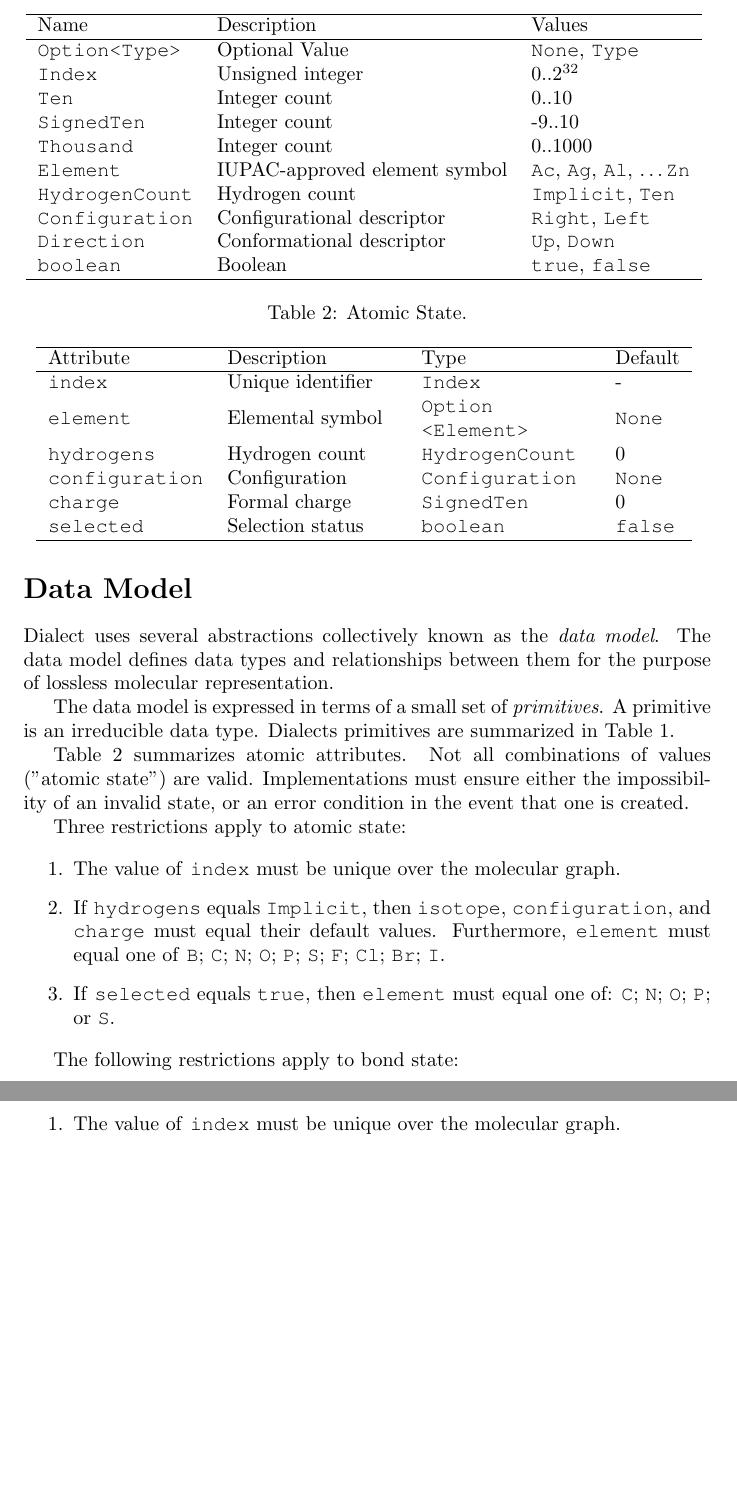
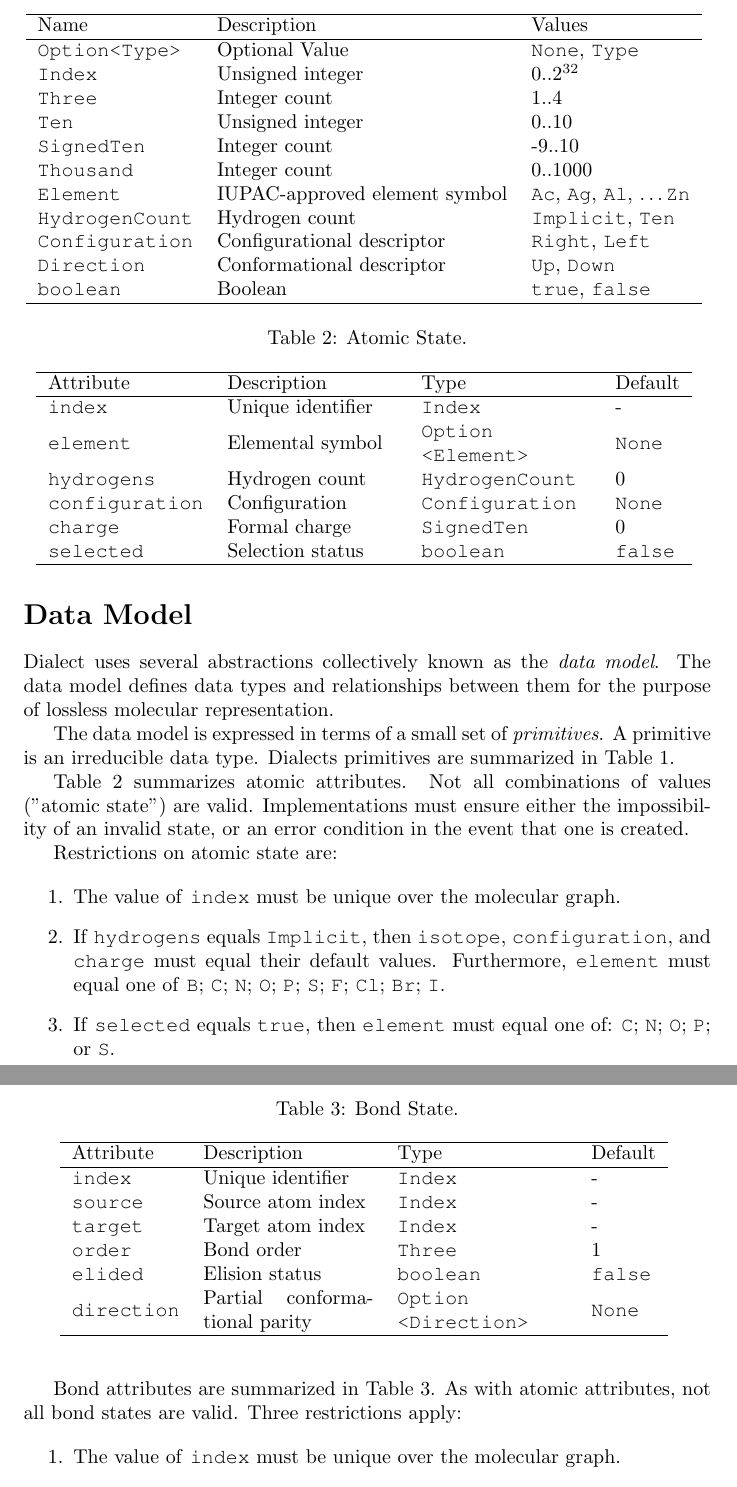
Before and after one commit to rapodaca/dialect, a LaTeX document (manuscript.tex): two parts of pages 5 and 6 of 44, joined at a grey line, cut so that both start at the same text, the shorter picture padded with empty space. Compiled offline with pdfLaTeX.

Commit message:
Restores bond state table. closes #93

```diff
--- a/manuscript.tex
+++ b/manuscript.tex
@@ -97,7 +97,8 @@ The data model is expressed in terms of a small set of \textit{primitives}. A pr
     \hline
     \ttt{Option<Type>} & Optional Value & \ttt{None}, \ttt{Type} \\
     \ttt{Index} & Unsigned integer & 0..2\textsuperscript{32} \\
-    \ttt{Ten} & Integer count & 0..10 \\
+    \ttt{Three} & Integer count & 1..4 \\
+    \ttt{Ten} & Unsigned integer & 0..10 \\
     \ttt{SignedTen} & Integer count & -9..10 \\
     \ttt{Thousand} & Integer count & 0..1000 \\
     \ttt{Element} & IUPAC-\-approved element symbol & \ttt{Ac}, \ttt{Ag}, \ttt{Al}, {\ldots}\ttt{Zn}\\
@@ -130,7 +131,7 @@ Table \ref{table:atomic-state} summarizes atomic attributes. Not all combination
 \label{table:atomic-state}
 \end{table}
 
-Three restrictions apply to atomic state:
+Restrictions on atomic state are:
 
 \begin{enumerate}
     \item{The value of \ttt{index} must be unique over the molecular graph.}
@@ -138,7 +139,25 @@ Three restrictions apply to atomic state:
     \item{If \ttt{selected} equals \ttt{true}, then \ttt{element} must equal one of: \ttt{C}; \ttt{N}; \ttt{O}; \ttt{P}; or \ttt{S}.}
 \end{enumerate}
 
-The following restrictions apply to bond state:
+Bond attributes are summarized in Table \ref{table:bond-state}. As with atomic attributes, not all bond states are valid. Three restrictions apply:
+
+\begin{table}
+\caption{Bond State.}
+\centering
+\begin{tabular}{l L L l}
+    \hline
+    Attribute & Description & Type & Default \\
+    \hline
+    \ttt{index} & Unique identifier & \ttt{Index} & - \\
+    \ttt{source} & Source atom index & \ttt{Index} & - \\
+    \ttt{target} & Target atom index & \ttt{Index} & - \\
+    \ttt{order} & Bond order & \ttt{Three} & 1 \\
+    \ttt{elided} & Elision status & \ttt{boolean} & \ttt{false} \\
+    \ttt{direction} & Partial conformational parity & \ttt{Option} \ttt{<Direction>} & \ttt{None} \\
+    \hline
+\end{tabular}
+\label{table:bond-state}
+\end{table}
 
 \begin{enumerate}
     \item{The value of \ttt{index} must be unique over the molecular graph.}
```
